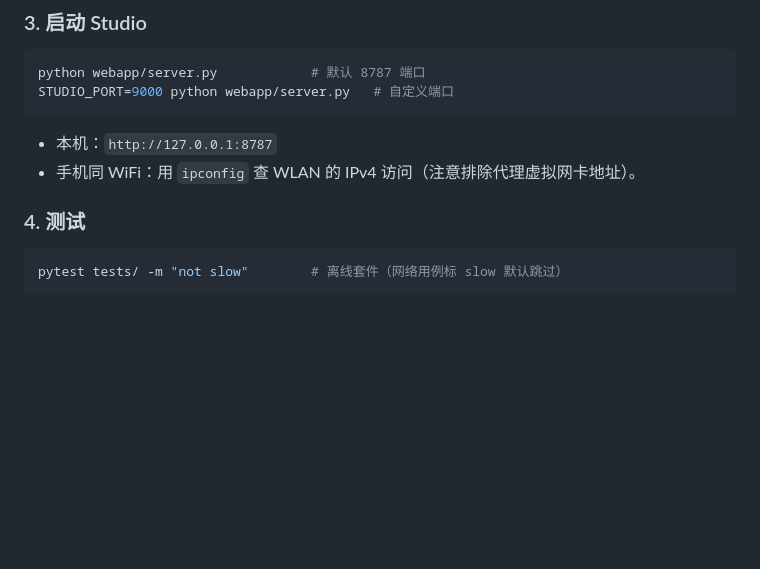
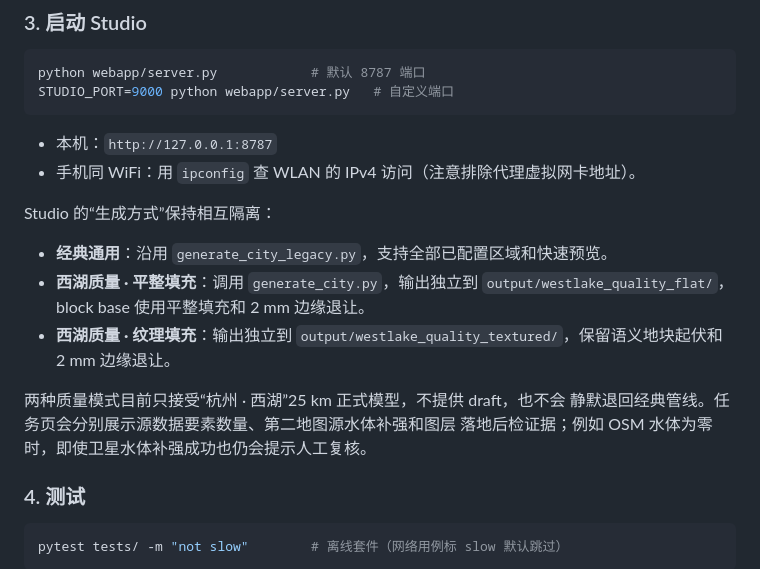
Before and after one commit to qiwei94/map-generator-simple, a Markdown page: README.md, the part around the change. GitHub-like rendering; blank space fills up the shorter version.

Commit message:
docs: explain web quality profiles and checks

````diff
--- a/README.md
+++ b/README.md
@@ -100,6 +100,18 @@ STUDIO_PORT=9000 python webapp/server.py   # 自定义端口
 - 本机：`http://127.0.0.1:8787`
 - 手机同 WiFi：用 `ipconfig` 查 WLAN 的 IPv4 访问（注意排除代理虚拟网卡地址）。
 
+Studio 的“生成方式”保持相互隔离：
+
+- **经典通用**：沿用 `generate_city_legacy.py`，支持全部已配置区域和快速预览。
+- **西湖质量 · 平整填充**：调用 `generate_city.py`，输出独立到
+  `output/westlake_quality_flat/`，block base 使用平整填充和 2 mm 边缘退让。
+- **西湖质量 · 纹理填充**：输出独立到
+  `output/westlake_quality_textured/`，保留语义地块起伏和 2 mm 边缘退让。
+
+两种质量模式目前只接受“杭州 · 西湖”25 km 正式模型，不提供 draft，也不会
+静默退回经典管线。任务页会分别展示源数据要素数量、第二地图源水体补强和图层
+落地后检证据；例如 OSM 水体为零时，即使卫星水体补强成功也仍会提示人工复核。
+
 ### 4. 测试
 ```bash
 pytest tests/ -m "not slow"        # 离线套件（网络用例标 slow 默认跳过）
````
